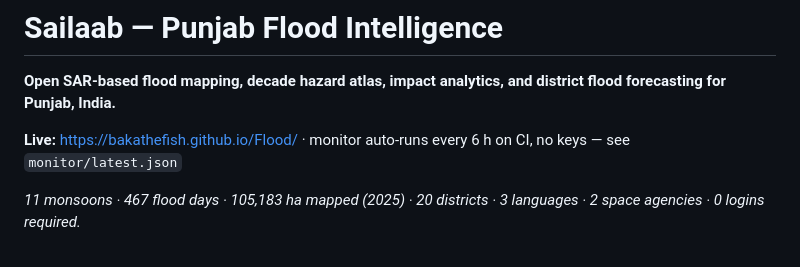
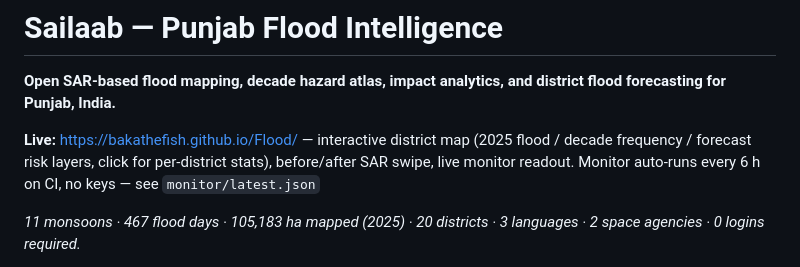
Before and after one commit to bakathefish/Flood, a Markdown page: README.md, the part around the change. Drawn GitHub-style.

Commit message:
docs: describe interactive app features

```diff
--- a/README.md
+++ b/README.md
@@ -2,7 +2,7 @@
 
 **Open SAR-based flood mapping, decade hazard atlas, impact analytics, and district flood forecasting for Punjab, India.**
 
-**Live:** https://bakathefish.github.io/Flood/ · monitor auto-runs every 6 h on CI, no keys — see `monitor/latest.json`
+**Live:** https://bakathefish.github.io/Flood/ — interactive district map (2025 flood / decade frequency / forecast risk layers, click for per-district stats), before/after SAR swipe, live monitor readout. Monitor auto-runs every 6 h on CI, no keys — see `monitor/latest.json`
 
 *11 monsoons · 467 flood days · 105,183 ha mapped (2025) · 20 districts · 3 languages · 2 space agencies · 0 logins required.*
 
```
Also changed, not shown: docs/SYNOPSIS.md (+2 -0 lines).
